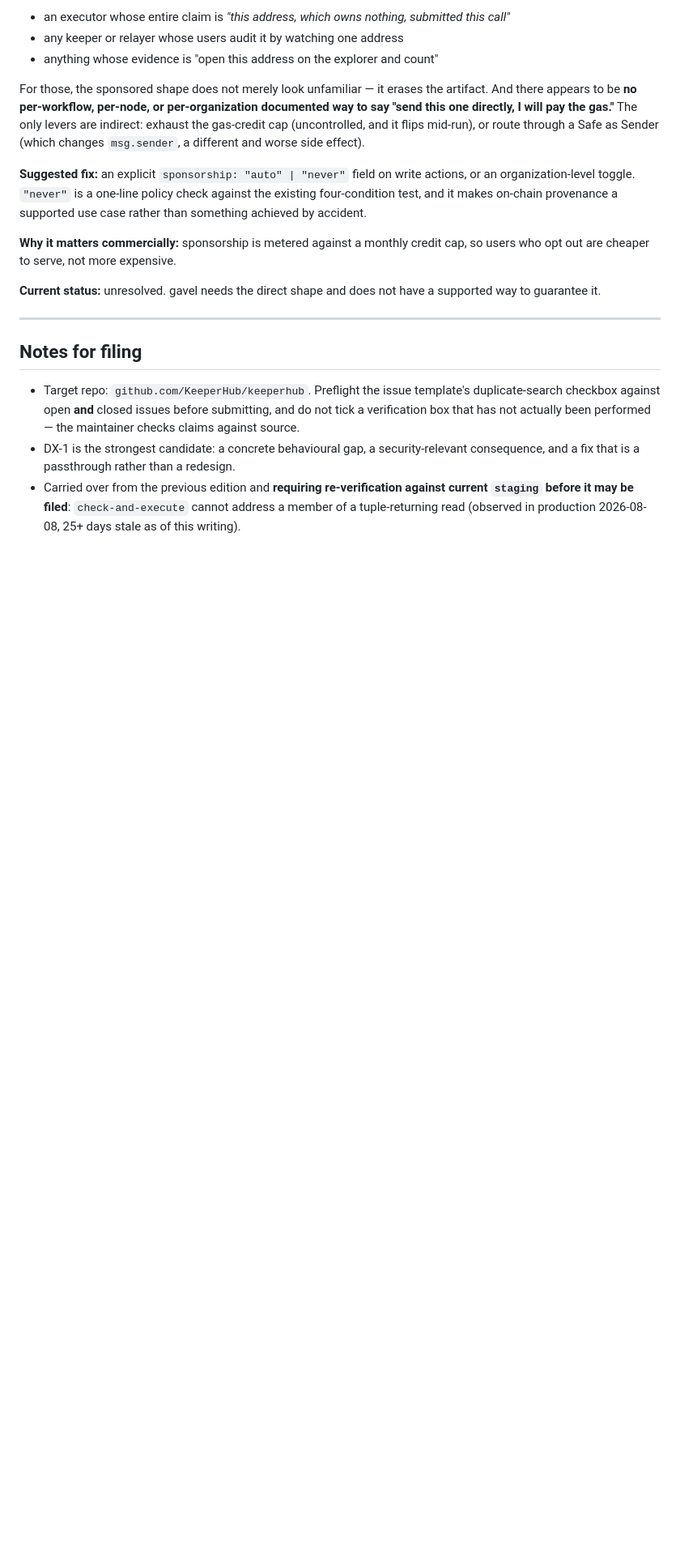
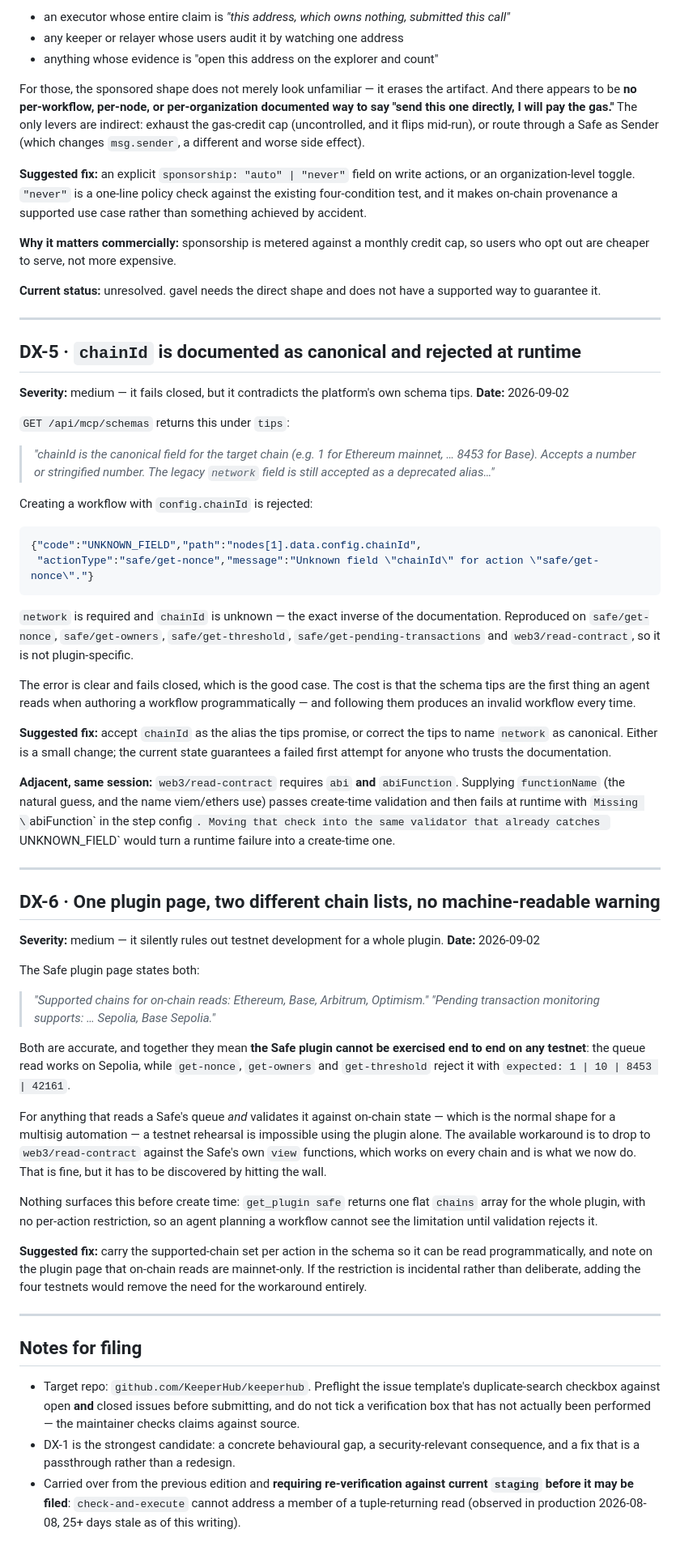
Before and after one commit to edycutjong/gavel, a Markdown page: DX-REPORT.md, the part around the change. Shown at 81% size. Rendered like a GitHub page; blank space fills up the shorter version.

Commit message:
DX-5 and DX-6, both found by wiring the Safe connection
The Safe credential is live: safe/get-pending-transactions ran against HERO_A
on Sepolia and returned success with count 0. The credential path is proven end
to end rather than assumed.

Two findings came out of getting there.

DX-5: config.chainId is rejected as UNKNOWN_FIELD by every action tried, while
the platform's own schema tips call chainId canonical and network a deprecated
alias. It is exactly inverted, and the tips are the first thing an agent reads
when authoring a workflow programmatically.

DX-6: the Safe plugin publishes two different chain lists. The queue read
supports Sepolia; get-nonce, get-owners and get-threshold accept only
1|10|8453|42161. Together they make the plugin impossible to exercise end to
end on any testnet, and nothing surfaces it before create time because
get_plugin returns one flat chains array for the whole plugin.

The workaround is verified: web3/read-contract against the Safe's own view
functions reads nonce() on Sepolia successfully. Production is unaffected --
the safe/* actions are supported on Base 8453, so gavel-drain keeps using them
and the C1 claim stays true of the judged artifact. Only the rehearsal
substitutes read-contract nodes.

````diff
--- a/DX-REPORT.md
+++ b/DX-REPORT.md
@@ -147,6 +147,75 @@ way to guarantee it.
 
 ---
 
+## DX-5 · `chainId` is documented as canonical and rejected at runtime
+
+**Severity:** medium — it fails closed, but it contradicts the platform's own schema tips.
+**Date:** 2026-09-02
+
+`GET /api/mcp/schemas` returns this under `tips`:
+
+> *"chainId is the canonical field for the target chain (e.g. 1 for Ethereum mainnet, … 8453 for
+> Base). Accepts a number or stringified number. The legacy `network` field is still accepted as a
+> deprecated alias…"*
+
+Creating a workflow with `config.chainId` is rejected:
+
+```json
+{"code":"UNKNOWN_FIELD","path":"nodes[1].data.config.chainId",
+ "actionType":"safe/get-nonce","message":"Unknown field \"chainId\" for action \"safe/get-nonce\"."}
+```
+
+`network` is required and `chainId` is unknown — the exact inverse of the documentation. Reproduced
+on `safe/get-nonce`, `safe/get-owners`, `safe/get-threshold`, `safe/get-pending-transactions` and
+`web3/read-contract`, so it is not plugin-specific.
+
+The error is clear and fails closed, which is the good case. The cost is that the schema tips are
+the first thing an agent reads when authoring a workflow programmatically — and following them
+produces an invalid workflow every time.
+
+**Suggested fix:** accept `chainId` as the alias the tips promise, or correct the tips to name
+`network` as canonical. Either is a small change; the current state guarantees a failed first
+attempt for anyone who trusts the documentation.
+
+**Adjacent, same session:** `web3/read-contract` requires `abi` **and** `abiFunction`. Supplying
+`functionName` (the natural guess, and the name viem/ethers use) passes create-time validation and
+then fails at runtime with `Missing \`abiFunction\` in the step config`. Moving that check into the
+same validator that already catches `UNKNOWN_FIELD` would turn a runtime failure into a create-time
+one.
+
+---
+
+## DX-6 · One plugin page, two different chain lists, no machine-readable warning
+
+**Severity:** medium — it silently rules out testnet development for a whole plugin.
+**Date:** 2026-09-02
+
+The Safe plugin page states both:
+
+> *"Supported chains for on-chain reads: Ethereum, Base, Arbitrum, Optimism."*
+> *"Pending transaction monitoring supports: … Sepolia, Base Sepolia."*
+
+Both are accurate, and together they mean **the Safe plugin cannot be exercised end to end on any
+testnet**: the queue read works on Sepolia, while `get-nonce`, `get-owners` and `get-threshold`
+reject it with `expected: 1 | 10 | 8453 | 42161`.
+
+For anything that reads a Safe's queue *and* validates it against on-chain state — which is the
+normal shape for a multisig automation — a testnet rehearsal is impossible using the plugin alone.
+The available workaround is to drop to `web3/read-contract` against the Safe's own `view` functions,
+which works on every chain and is what we now do. That is fine, but it has to be discovered by
+hitting the wall.
+
+Nothing surfaces this before create time: `get_plugin safe` returns one flat `chains` array for the
+whole plugin, with no per-action restriction, so an agent planning a workflow cannot see the
+limitation until validation rejects it.
+
+**Suggested fix:** carry the supported-chain set per action in the schema so it can be read
+programmatically, and note on the plugin page that on-chain reads are mainnet-only. If the
+restriction is incidental rather than deliberate, adding the four testnets would remove the need for
+the workaround entirely.
+
+---
+
 ## Notes for filing
 
 - Target repo: `github.com/KeeperHub/keeperhub`. Preflight the issue template's
````
